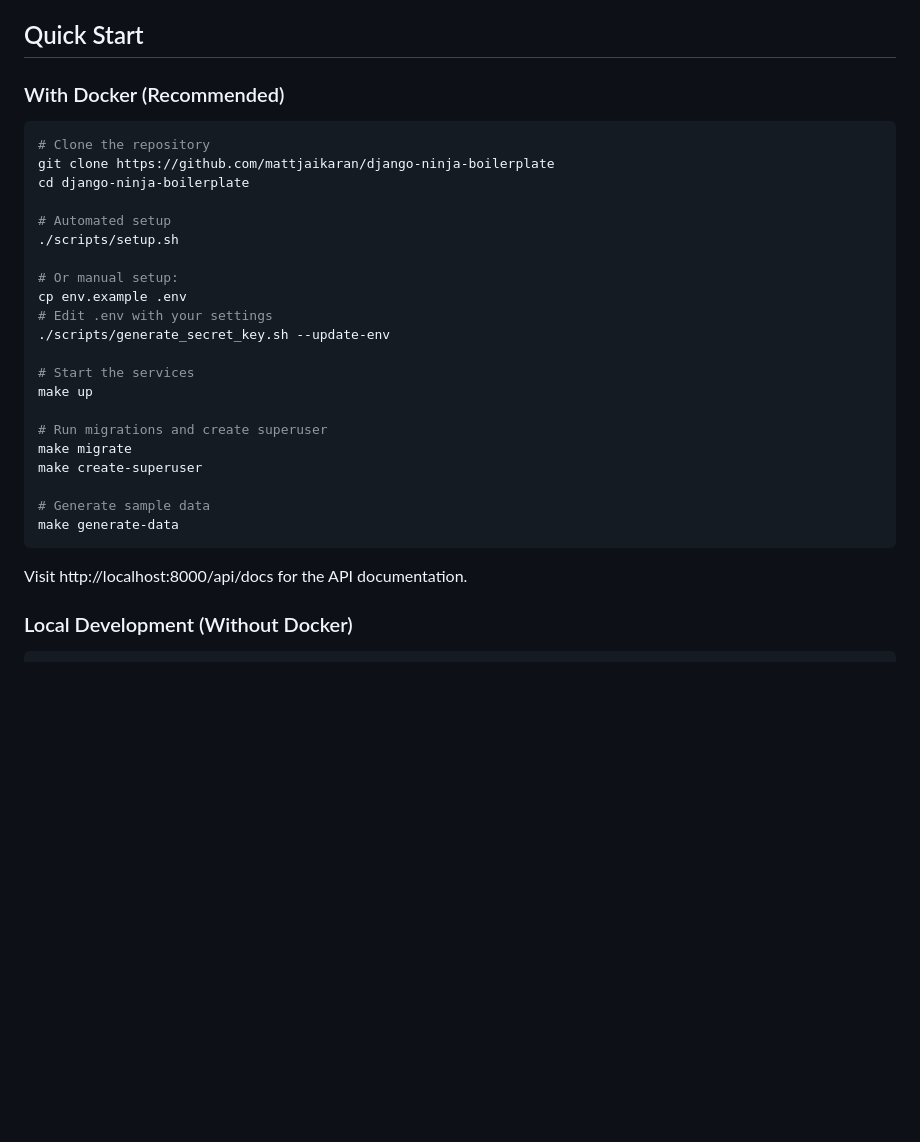
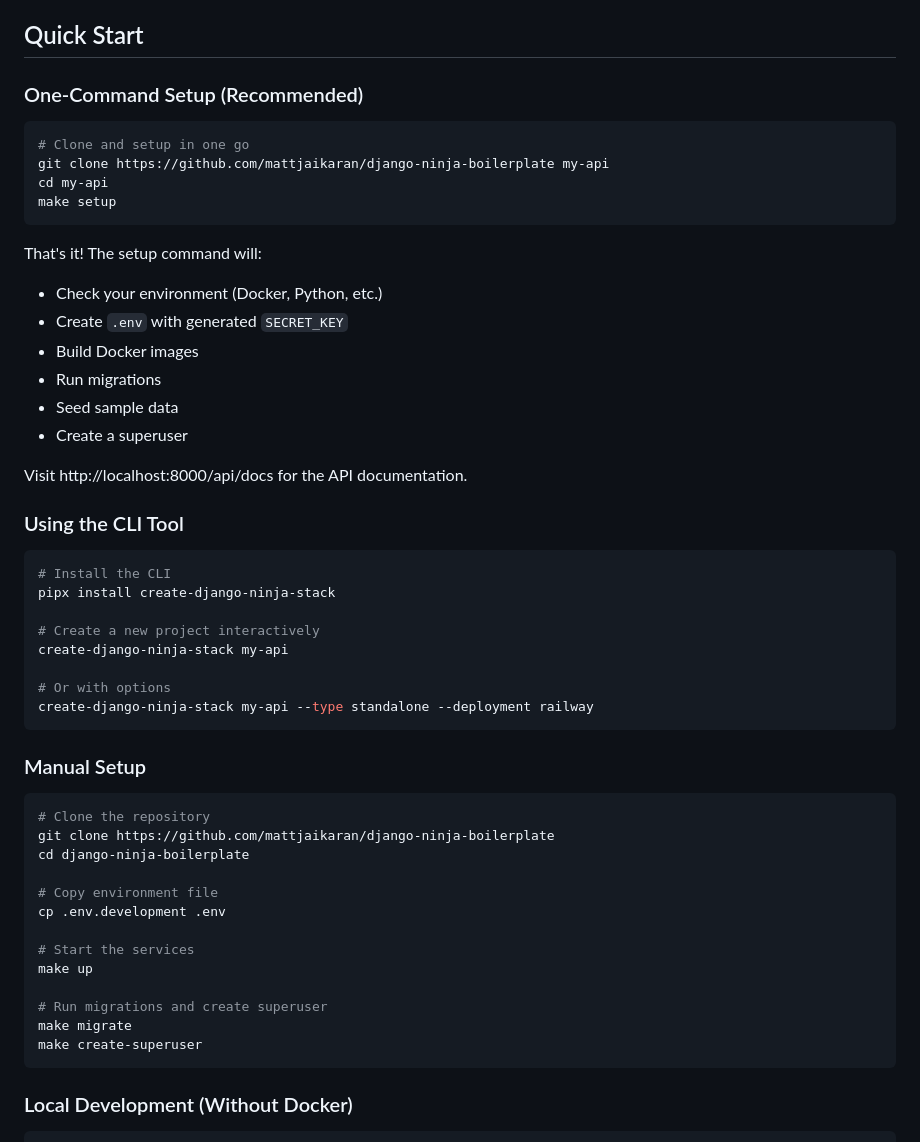
Before and after one commit to mattjaikaran/django-ninja-boilerplate, a Markdown page: README.md, the part around one of its changes. Drawn GitHub-style; blank space fills up the shorter version.

````diff
--- a/README.md
+++ b/README.md
@@ -101,20 +106,47 @@ app_name/
 
 ## Quick Start
 
-### With Docker (Recommended)
+### One-Command Setup (Recommended)
+
+```bash
+# Clone and setup in one go
+git clone https://github.com/mattjaikaran/django-ninja-boilerplate my-api
+cd my-api
+make setup
+```
+
+That's it! The setup command will:
+- Check your environment (Docker, Python, etc.)
+- Create `.env` with generated `SECRET_KEY`
+- Build Docker images
+- Run migrations
+- Seed sample data
+- Create a superuser
+
+Visit http://localhost:8000/api/docs for the API documentation.
+
+### Using the CLI Tool
+
+```bash
+# Install the CLI
+pipx install create-django-ninja-stack
+
+# Create a new project interactively
+create-django-ninja-stack my-api
+
+# Or with options
+create-django-ninja-stack my-api --type standalone --deployment railway
+```
+
+### Manual Setup
 
 ```bash
 # Clone the repository
 git clone https://github.com/mattjaikaran/django-ninja-boilerplate
 cd django-ninja-boilerplate
 
-# Automated setup
-./scripts/setup.sh
-
-# Or manual setup:
-cp env.example .env
-# Edit .env with your settings
-./scripts/generate_secret_key.sh --update-env
+# Copy environment file
+cp .env.development .env
 
 # Start the services
 make up
@@ -122,12 +154,7 @@ make up
 # Run migrations and create superuser
 make migrate
 make create-superuser
-
-# Generate sample data
-make generate-data
 ```
-
-Visit http://localhost:8000/api/docs for the API documentation.
 
 ### Local Development (Without Docker)
 
````
Also changed, not shown: other parts of README.md (+57 -11 lines).
